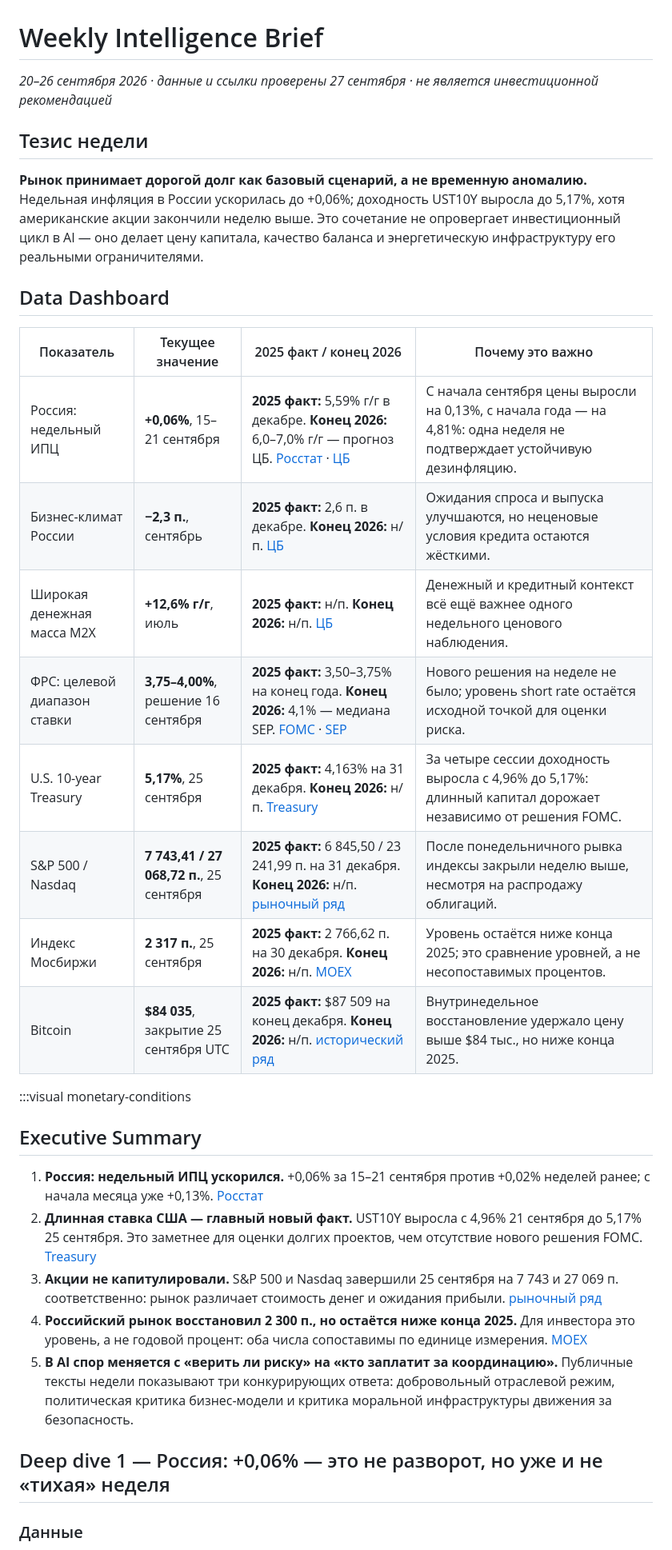
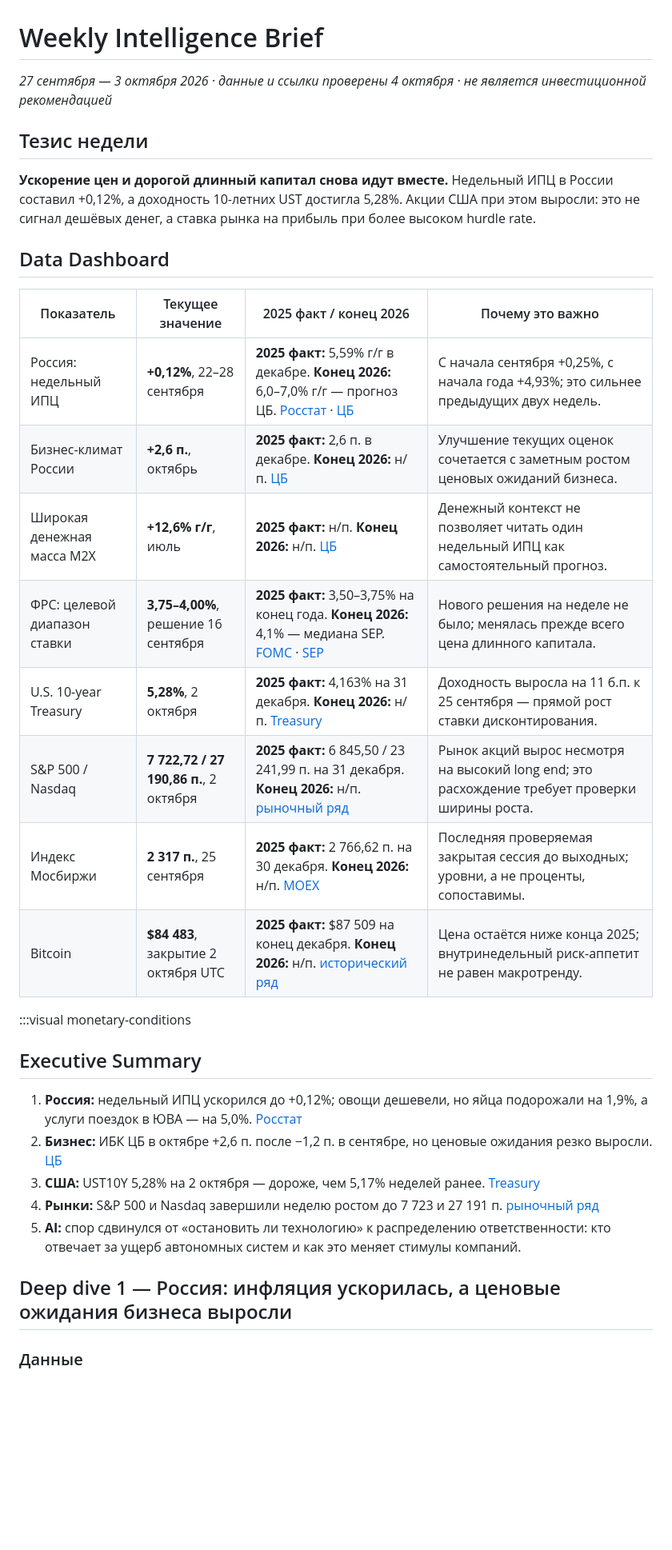
Before and after one commit to SashaLebedinskiy/weekly-intelligence-brief, a Markdown page: docs/current.md, the part around one of its changes. Shown at 80% size. Rendered like a GitHub page; blank space fills up the shorter version.

```diff
--- a/docs/current.md
+++ b/docs/current.md
@@ -1,35 +1,35 @@
 # Weekly Intelligence Brief
 
-*20–26 сентября 2026 · данные и ссылки проверены 27 сентября · не является инвестиционной рекомендацией*
+*27 сентября — 3 октября 2026 · данные и ссылки проверены 4 октября · не является инвестиционной рекомендацией*
 
 ## Тезис недели
 
-**Рынок принимает дорогой долг как базовый сценарий, а не временную аномалию.** Недельная инфляция в России ускорилась до +0,06%; доходность UST10Y выросла до 5,17%, хотя американские акции закончили неделю выше. Это сочетание не опровергает инвестиционный цикл в AI — оно делает цену капитала, качество баланса и энергетическую инфраструктуру его реальными ограничителями.
+**Ускорение цен и дорогой длинный капитал снова идут вместе.** Недельный ИПЦ в России составил +0,12%, а доходность 10-летних UST достигла 5,28%. Акции США при этом выросли: это не сигнал дешёвых денег, а ставка рынка на прибыль при более высоком hurdle rate.
 
 ## Data Dashboard
 
 | Показатель | Текущее значение | 2025 факт / конец 2026 | Почему это важно |
 | --- | --- | --- | --- |
-| Россия: недельный ИПЦ | **+0,06%**, 15–21 сентября | **2025 факт:** 5,59% г/г в декабре. **Конец 2026:** 6,0–7,0% г/г — прогноз ЦБ. [Росстат](https://rosstat.gov.ru/storage/mediabank/148_23-09-2026.html) · [ЦБ](https://www.cbr.ru/press/keypr/) | С начала сентября цены выросли на 0,13%, с начала года — на 4,81%: одна неделя не подтверждает устойчивую дезинфляцию. |
-| Бизнес-климат России | **−2,3 п.**, сентябрь | **2025 факт:** 2,6 п. в декабре. **Конец 2026:** н/п. [ЦБ](https://www.cbr.ru/press/event/?id=32844) | Ожидания спроса и выпуска улучшаются, но неценовые условия кредита остаются жёсткими. |
-| Широкая денежная масса М2Х | **+12,6% г/г**, июль | **2025 факт:** н/п. **Конец 2026:** н/п. [ЦБ](https://cbr.ru/press/event/?id=32789) | Денежный и кредитный контекст всё ещё важнее одного недельного ценового наблюдения. |
-| ФРС: целевой диапазон ставки | **3,75–4,00%**, решение 16 сентября | **2025 факт:** 3,50–3,75% на конец года. **Конец 2026:** 4,1% — медиана SEP. [FOMC](https://www.federalreserve.gov/newsevents/pressreleases/monetary20260916a.htm) · [SEP](https://www.federalreserve.gov/monetarypolicy/fomcprojtabl20260916.htm) | Нового решения на неделе не было; уровень short rate остаётся исходной точкой для оценки риска. |
-| U.S. 10-year Treasury | **5,17%**, 25 сентября | **2025 факт:** 4,163% на 31 декабря. **Конец 2026:** н/п. [Treasury](https://home.treasury.gov/resource-center/data-chart-center/interest-rates/TextView?field_tdr_date_value_month=202609&type=daily_treasury_yield_curve) | За четыре сессии доходность выросла с 4,96% до 5,17%: длинный капитал дорожает независимо от решения FOMC. |
-| S&P 500 / Nasdaq | **7 743,41 / 27 068,72 п.**, 25 сентября | **2025 факт:** 6 845,50 / 23 241,99 п. на 31 декабря. **Конец 2026:** н/п. [рыночный ряд](https://www.statmuse.com/money/ask/how-did-the-nasdaq-and-sandp-500-do-last-6-months) | После понедельничного рывка индексы закрыли неделю выше, несмотря на распродажу облигаций. |
-| Индекс Мосбиржи | **2 317 п.**, 25 сентября | **2025 факт:** 2 766,62 п. на 30 декабря. **Конец 2026:** н/п. [MOEX](https://www.moex.com/ru/index/IMOEX) | Уровень остаётся ниже конца 2025; это сравнение уровней, а не несопоставимых процентов. |
-| Bitcoin | **$84 035**, закрытие 25 сентября UTC | **2025 факт:** $87 509 на конец декабря. **Конец 2026:** н/п. [исторический ряд](https://www.statmuse.com/money/ask?q=bitcoin-price+2026) | Внутринедельное восстановление удержало цену выше $84 тыс., но ниже конца 2025. |
+| Россия: недельный ИПЦ | **+0,12%**, 22–28 сентября | **2025 факт:** 5,59% г/г в декабре. **Конец 2026:** 6,0–7,0% г/г — прогноз ЦБ. [Росстат](https://www.rosstat.gov.ru/storage/mediabank/152_30-09-2026.html) · [ЦБ](https://www.cbr.ru/press/keypr/) | С начала сентября +0,25%, с начала года +4,93%; это сильнее предыдущих двух недель. |
+| Бизнес-климат России | **+2,6 п.**, октябрь | **2025 факт:** 2,6 п. в декабре. **Конец 2026:** н/п. [ЦБ](https://cbr.ru/analytics/dkp/monitoring/1025/) | Улучшение текущих оценок сочетается с заметным ростом ценовых ожиданий бизнеса. |
+| Широкая денежная масса М2Х | **+12,6% г/г**, июль | **2025 факт:** н/п. **Конец 2026:** н/п. [ЦБ](https://cbr.ru/press/event/?id=32789) | Денежный контекст не позволяет читать один недельный ИПЦ как самостоятельный прогноз. |
+| ФРС: целевой диапазон ставки | **3,75–4,00%**, решение 16 сентября | **2025 факт:** 3,50–3,75% на конец года. **Конец 2026:** 4,1% — медиана SEP. [FOMC](https://www.federalreserve.gov/newsevents/pressreleases/monetary20260916a.htm) · [SEP](https://www.federalreserve.gov/monetarypolicy/fomcprojtabl20260916.htm) | Нового решения на неделе не было; менялась прежде всего цена длинного капитала. |
+| U.S. 10-year Treasury | **5,28%**, 2 октября | **2025 факт:** 4,163% на 31 декабря. **Конец 2026:** н/п. [Treasury](https://home.treasury.gov/resource-center/data-chart-center/interest-rates/TextView?field_tdr_date_value_month=202610&type=daily_treasury_yield_curve) | Доходность выросла на 11 б.п. к 25 сентября — прямой рост ставки дисконтирования. |
+| S&P 500 / Nasdaq | **7 722,72 / 27 190,86 п.**, 2 октября | **2025 факт:** 6 845,50 / 23 241,99 п. на 31 декабря. **Конец 2026:** н/п. [рыночный ряд](https://portfolio-terminal.com/markets) | Рынок акций вырос несмотря на высокий long end; это расхождение требует проверки ширины роста. |
+| Индекс Мосбиржи | **2 317 п.**, 25 сентября | **2025 факт:** 2 766,62 п. на 30 декабря. **Конец 2026:** н/п. [MOEX](https://www.moex.com/ru/index/IMOEX) | Последняя проверяемая закрытая сессия до выходных; уровни, а не проценты, сопоставимы. |
+| Bitcoin | **$84 483**, закрытие 2 октября UTC | **2025 факт:** $87 509 на конец декабря. **Конец 2026:** н/п. [исторический ряд](https://sigloid.com/daily-market-report/2026-10-02) | Цена остаётся ниже конца 2025; внутринедельный риск-аппетит не равен макротренду. |
 
 :::visual monetary-conditions
 
 ## Executive Summary
 
-1. **Россия: недельный ИПЦ ускорился.** +0,06% за 15–21 сентября против +0,02% неделей ранее; с начала месяца уже +0,13%. [Росстат](https://rosstat.gov.ru/storage/mediabank/148_23-09-2026.html)
-2. **Длинная ставка США — главный новый факт.** UST10Y выросла с 4,96% 21 сентября до 5,17% 25 сентября. Это заметнее для оценки долгих проектов, чем отсутствие нового решения FOMC. [Treasury](https://home.treasury.gov/resource-center/data-chart-center/interest-rates/TextView?field_tdr_date_value_month=202609&type=daily_treasury_yield_curve)
-3. **Акции не капитулировали.** S&P 500 и Nasdaq завершили 25 сентября на 7 743 и 27 069 п. соответственно: рынок различает стоимость денег и ожидания прибыли. [рыночный ряд](https://www.statmuse.com/money/ask/how-did-the-nasdaq-and-sandp-500-do-last-6-months)
-4. **Российский рынок восстановил 2 300 п., но остаётся ниже конца 2025.** Для инвестора это уровень, а не годовой процент: оба числа сопоставимы по единице измерения. [MOEX](https://www.moex.com/ru/index/IMOEX)
-5. **В AI спор меняется с «верить ли риску» на «кто заплатит за координацию».** Публичные тексты недели показывают три конкурирующих ответа: добровольный отраслевой режим, политическая критика бизнес-модели и критика моральной инфраструктуры движения за безопасность.
+1. **Россия:** недельный ИПЦ ускорился до +0,12%; овощи дешевели, но яйца подорожали на 1,9%, а услуги поездок в ЮВА — на 5,0%. [Росстат](https://www.rosstat.gov.ru/storage/mediabank/152_30-09-2026.html)
+2. **Бизнес:** ИБК ЦБ в октябре +2,6 п. после −1,2 п. в сентябре, но ценовые ожидания резко выросли. [ЦБ](https://cbr.ru/analytics/dkp/monitoring/1025/)
+3. **США:** UST10Y 5,28% на 2 октября — дороже, чем 5,17% неделей ранее. [Treasury](https://home.treasury.gov/resource-center/data-chart-center/interest-rates/TextView?field_tdr_date_value_month=202610&type=daily_treasury_yield_curve)
+4. **Рынки:** S&P 500 и Nasdaq завершили неделю ростом до 7 723 и 27 191 п. [рыночный ряд](https://portfolio-terminal.com/markets)
+5. **AI:** спор сдвинулся от «остановить ли технологию» к распределению ответственности: кто отвечает за ущерб автономных систем и как это меняет стимулы компаний.
 
-## Deep dive 1 — Россия: +0,06% — это не разворот, но уже и не «тихая» неделя
+## Deep dive 1 — Россия: инфляция ускорилась, а ценовые ожидания бизнеса выросли
 
 ### Данные
 
```
Also changed, not shown: other parts of docs/current.md (+55 -57 lines).
